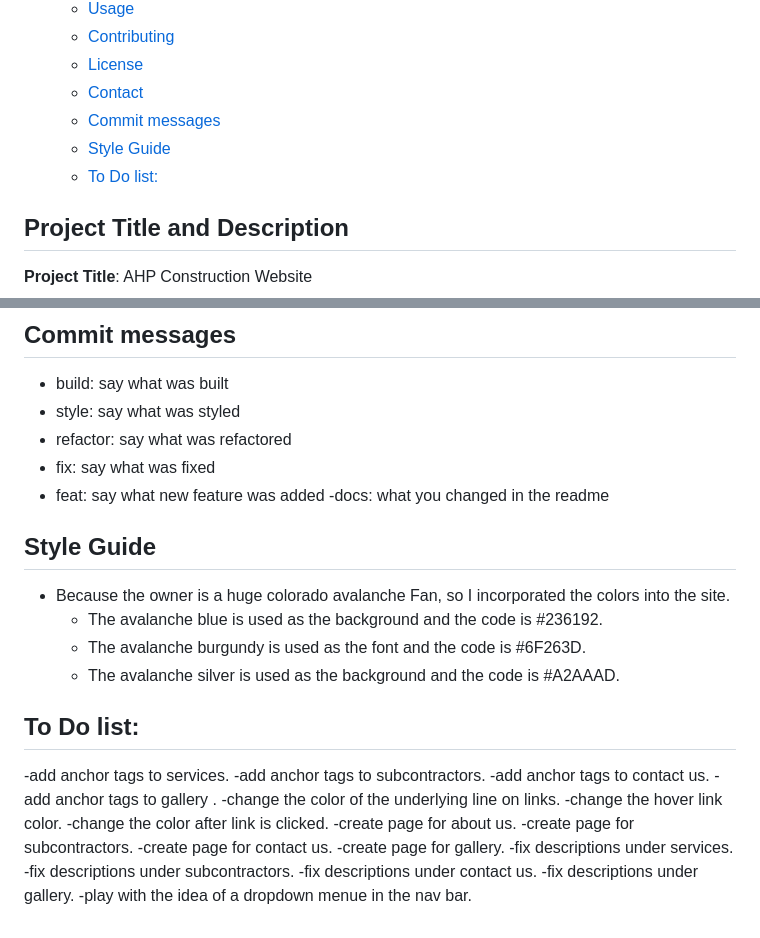
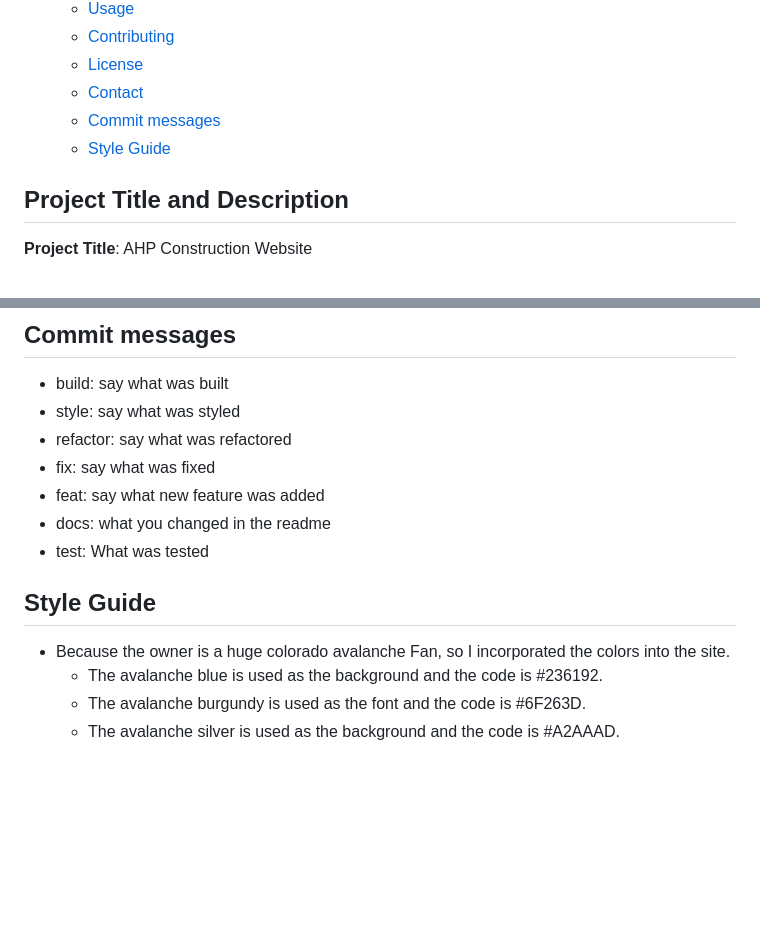
Before and after one commit to james3roberts/AhpConstruction, a Markdown page: README.md, 2 parts joined by grey strips. Drawn GitHub-style; blank space fills up the shorter version.

Commit message:
docs: Removed the to do list because it is larger than anything else.

```diff
--- a/README.md
+++ b/README.md
@@ -15,7 +15,6 @@ This is the official website for AHP Construction, a general contractor speciali
   - [Contact](#contact)
   - [Commit messages](#commit-messages)
   - [Style Guide](#style-guide)
-  - [To Do list:](#to-do-list)
 
 ## Project Title and Description
 
@@ -79,29 +78,11 @@ This project is licensed under the MIT License - see the [LICENSE](LICENSE) file
 - refactor: say what was refactored
 - fix: say what was fixed
 - feat: say what new feature was added
--docs: what you changed in the readme
+- docs: what you changed in the readme
+- test: What was tested
 
 ## Style Guide
 - Because the owner is a huge colorado avalanche Fan, so I incorporated the colors into the site.
   - The avalanche blue is used as the background and the code is #236192.
   - The avalanche burgundy is used as the font and the code is #6F263D.
   - The avalanche silver is used as the background and the code is #A2AAAD.
-
-
-## To Do list:
-   -add anchor tags to services.
-   -add anchor tags to subcontractors.
-   -add anchor tags to contact us.
-   -add anchor tags to gallery .
-   -change the color of the underlying line on links.
-   -change the hover link color.
-   -change the color after link is clicked.
-   -create page for about us.
-   -create page for subcontractors.
-   -create page for contact us.
-   -create page for gallery.
-    -fix descriptions under services.
-    -fix descriptions under subcontractors.
-    -fix descriptions under contact us.
-    -fix descriptions under gallery.
-    -play with the idea of a dropdown menue in the nav bar.
```
